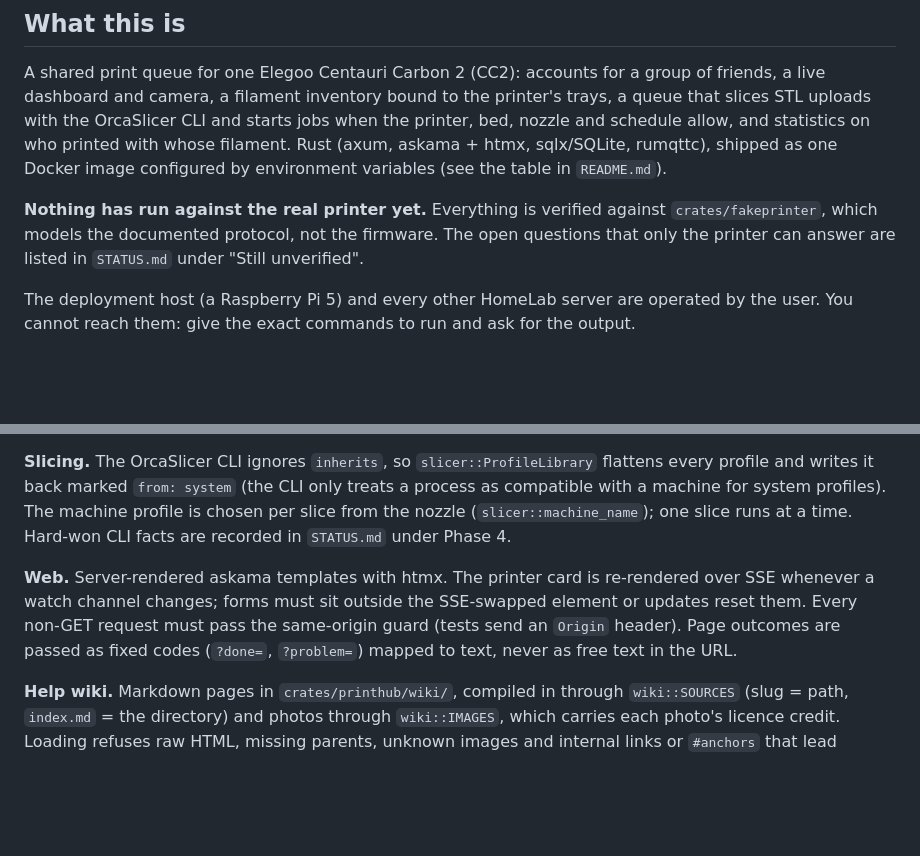
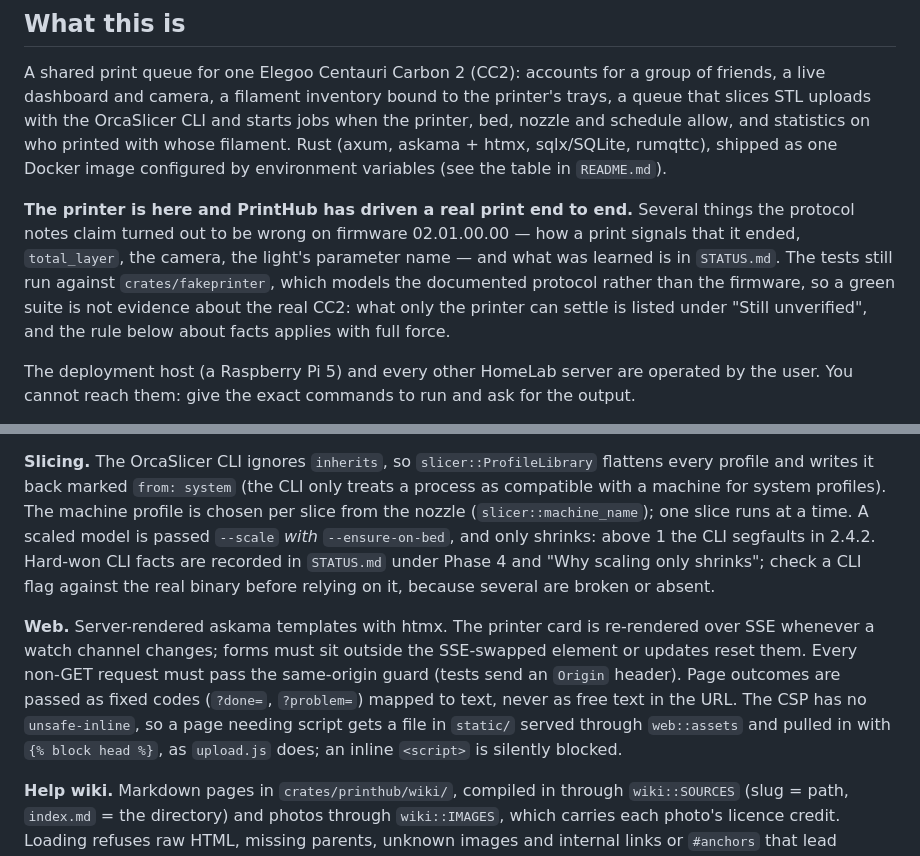
Before and after one commit to MrGcGamer/PrintHub, a Markdown page: CLAUDE.md, 2 parts joined by grey strips. Drawn GitHub-style; blank space fills up the shorter version.

Commit message:
Correct CLAUDE.md: the printer is here and has printed
The file still opened with "Nothing has run against the real printer yet", which stopped being
true when the CC2 arrived and PrintHub drove a print end to end. It matters more than a stale
sentence usually would: it invited the next session to trust the emulator.

Also noted, because both cost a session: `--scale` only shrinks and needs `--ensure-on-bed`,
and the CSP forbids inline script, so a page that needs some gets a file in static/ served
through web::assets.

Co-Authored-By: Claude Opus 5 <noreply@anthropic.com>

```diff
--- a/CLAUDE.md
+++ b/CLAUDE.md
@@ -11,9 +11,13 @@ schedule allow, and statistics on who printed with whose filament. Rust (axum, a
 sqlx/SQLite, rumqttc), shipped as one Docker image configured by environment variables (see the
 table in `README.md`).
 
-**Nothing has run against the real printer yet.** Everything is verified against
-`crates/fakeprinter`, which models the documented protocol, not the firmware. The open
-questions that only the printer can answer are listed in `STATUS.md` under "Still unverified".
+**The printer is here and PrintHub has driven a real print end to end.** Several things the
+protocol notes claim turned out to be wrong on firmware 02.01.00.00 — how a print signals that
+it ended, `total_layer`, the camera, the light's parameter name — and what was learned is in
+`STATUS.md`. The tests still run against `crates/fakeprinter`, which models the documented
+protocol rather than the firmware, so a green suite is not evidence about the real CC2: what
+only the printer can settle is listed under "Still unverified", and the rule below about facts
+applies with full force.
 
 The deployment host (a Raspberry Pi 5) and every other HomeLab server are operated by the
 user. You cannot reach them: give the exact commands to run and ask for the output.
@@ -88,14 +92,18 @@ so a person keeps their colour across periods.
 **Slicing.** The OrcaSlicer CLI ignores `inherits`, so `slicer::ProfileLibrary` flattens every
 profile and writes it back marked `from: system` (the CLI only treats a process as compatible
 with a machine for system profiles). The machine profile is chosen per slice from the nozzle
-(`slicer::machine_name`); one slice runs at a time. Hard-won CLI facts are recorded in
-`STATUS.md` under Phase 4.
+(`slicer::machine_name`); one slice runs at a time. A scaled model is passed `--scale` *with*
+`--ensure-on-bed`, and only shrinks: above 1 the CLI segfaults in 2.4.2. Hard-won CLI facts are
+recorded in `STATUS.md` under Phase 4 and "Why scaling only shrinks"; check a CLI flag against
+the real binary before relying on it, because several are broken or absent.
 
 **Web.** Server-rendered askama templates with htmx. The printer card is re-rendered over SSE
 whenever a watch channel changes; forms must sit outside the SSE-swapped element or updates
 reset them. Every non-GET request must pass the same-origin guard (tests send an `Origin`
 header). Page outcomes are passed as fixed codes (`?done=`, `?problem=`) mapped to text, never
-as free text in the URL.
+as free text in the URL. The CSP has no `unsafe-inline`, so a page needing script gets a file in
+`static/` served through `web::assets` and pulled in with `{% block head %}`, as `upload.js`
+does; an inline `<script>` is silently blocked.
 
 **Help wiki.** Markdown pages in `crates/printhub/wiki/`, compiled in through `wiki::SOURCES`
 (slug = path, `index.md` = the directory) and photos through `wiki::IMAGES`, which carries each
```
